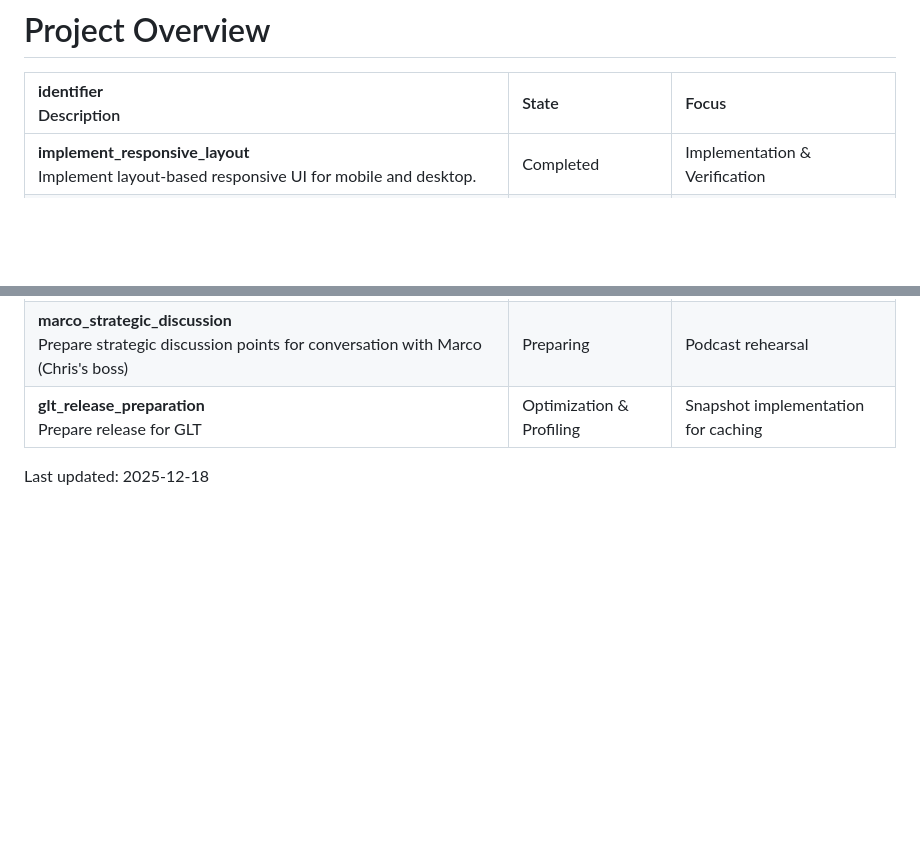
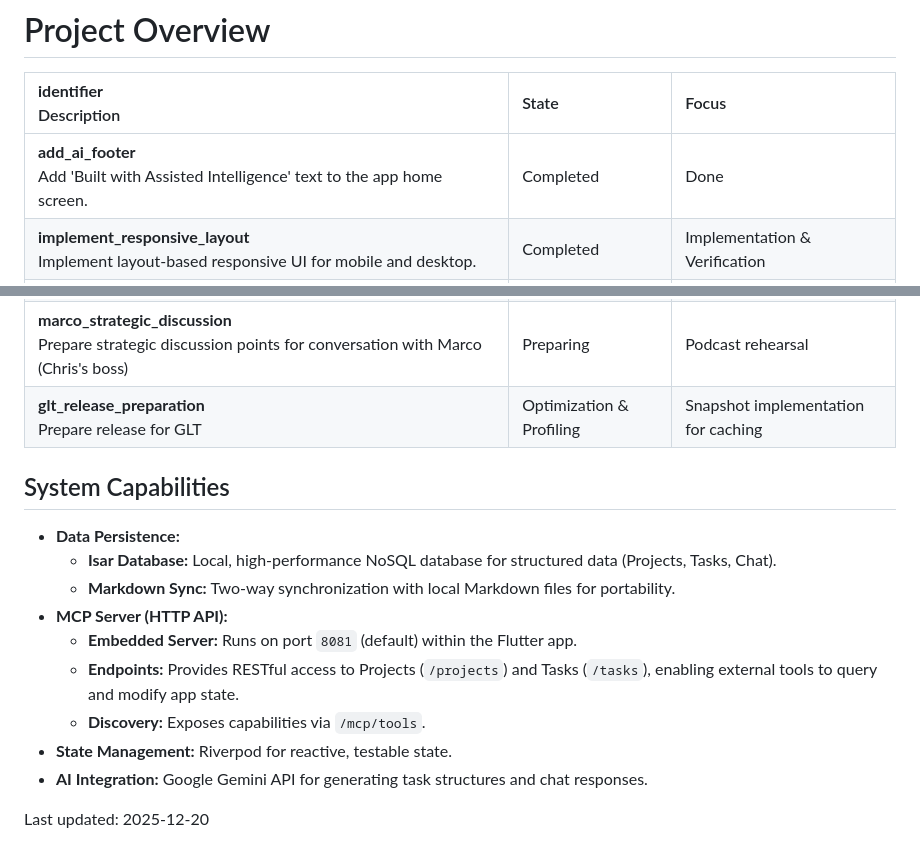
Before and after one commit to AdrianFischer/mentor-me, a Markdown page: overview.md, 2 parts joined by grey strips. Rendered like a GitHub page; blank space fills up the shorter version.

Commit message:
docs: Update System Capabilities with MCP Server details

```diff
--- a/overview.md
+++ b/overview.md
@@ -2,6 +2,7 @@
 
 | **identifier**<br>Description | State | Focus |
 |:---|:---|:---|
+| **add_ai_footer**<br>Add 'Built with Assisted Intelligence' text to the app home screen. | Completed | Done |
 | **implement_responsive_layout**<br>Implement layout-based responsive UI for mobile and desktop. | Completed | Implementation & Verification |
 | **f6a85b37-42ae-470e-98bf-91e93b0ac0b8**<br>test adding a task in the new project | In Progress | Initial Scope |
 | **a2e028aa-98ff-46eb-971a-186bf20cc0c5**<br>hahaha | In Progress | Initial Scope |
@@ -40,4 +41,16 @@
 | **marco_strategic_discussion**<br>Prepare strategic discussion points for conversation with Marco (Chris's boss) | Preparing | Podcast rehearsal |
 | **glt_release_preparation**<br>Prepare release for GLT | Optimization & Profiling | Snapshot implementation for caching |
 
-Last updated: 2025-12-18
+## System Capabilities
+
+- **Data Persistence:**
+    - **Isar Database:** Local, high-performance NoSQL database for structured data (Projects, Tasks, Chat).
+    - **Markdown Sync:** Two-way synchronization with local Markdown files for portability.
+- **MCP Server (HTTP API):**
+    -   **Embedded Server:** Runs on port `8081` (default) within the Flutter app.
+    -   **Endpoints:** Provides RESTful access to Projects (`/projects`) and Tasks (`/tasks`), enabling external tools to query and modify app state.
+    -   **Discovery:** Exposes capabilities via `/mcp/tools`.
+- **State Management:** Riverpod for reactive, testable state.
+- **AI Integration:** Google Gemini API for generating task structures and chat responses.
+
+Last updated: 2025-12-20
```
